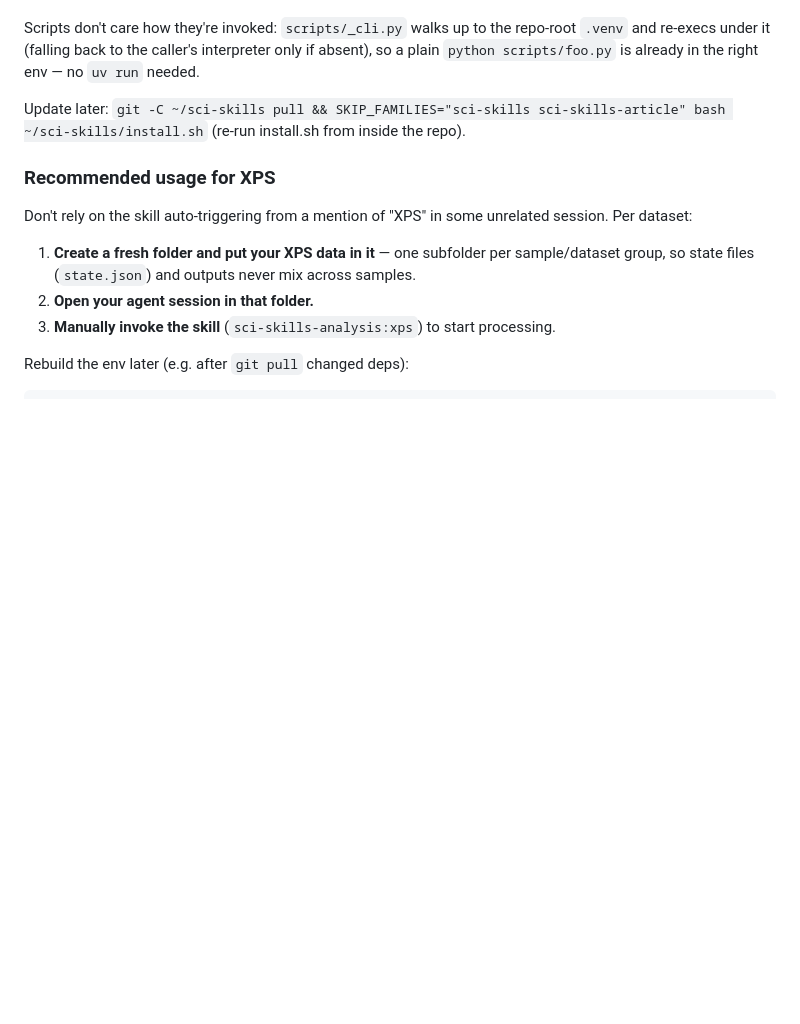
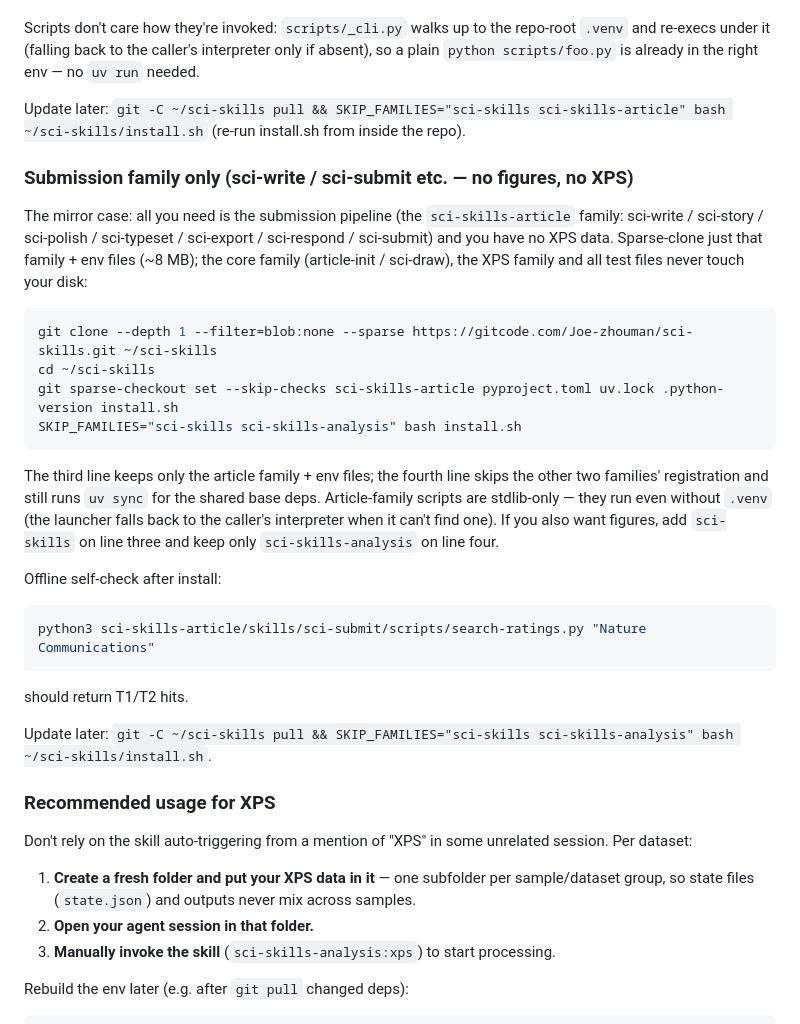
Before and after one commit to Joe-zhouman/sci-skills, a Markdown page: README.md, the part around the change. GitHub-like rendering; blank space fills up the shorter version.

````diff
--- a/README.md
+++ b/README.md
@@ -180,6 +180,29 @@ Scripts don't care how they're invoked: `scripts/_cli.py` walks up to the repo-r
 
 Update later: `git -C ~/sci-skills pull && SKIP_FAMILIES="sci-skills sci-skills-article" bash ~/sci-skills/install.sh` (re-run install.sh from inside the repo).
 
+### Submission family only (sci-write / sci-submit etc. — no figures, no XPS)
+
+The mirror case: all you need is the submission pipeline (the `sci-skills-article` family: sci-write / sci-story / sci-polish / sci-typeset / sci-export / sci-respond / sci-submit) and you have no XPS data. Sparse-clone just that family + env files (~8 MB); the core family (article-init / sci-draw), the XPS family and all test files never touch your disk:
+
+```bash
+git clone --depth 1 --filter=blob:none --sparse https://gitcode.com/Joe-zhouman/sci-skills.git ~/sci-skills
+cd ~/sci-skills
+git sparse-checkout set --skip-checks sci-skills-article pyproject.toml uv.lock .python-version install.sh
+SKIP_FAMILIES="sci-skills sci-skills-analysis" bash install.sh
+```
+
+The third line keeps only the article family + env files; the fourth line skips the other two families' registration and still runs `uv sync` for the shared base deps. Article-family scripts are stdlib-only — they run even without `.venv` (the launcher falls back to the caller's interpreter when it can't find one). If you also want figures, add `sci-skills` on line three and keep only `sci-skills-analysis` on line four.
+
+Offline self-check after install:
+
+```bash
+python3 sci-skills-article/skills/sci-submit/scripts/search-ratings.py "Nature Communications"
+```
+
+should return T1/T2 hits.
+
+Update later: `git -C ~/sci-skills pull && SKIP_FAMILIES="sci-skills sci-skills-analysis" bash ~/sci-skills/install.sh`.
+
 ### Recommended usage for XPS
 
 Don't rely on the skill auto-triggering from a mention of "XPS" in some unrelated session. Per dataset:
````
Also changed, not shown: README_zh.md (+23 -0 lines).
